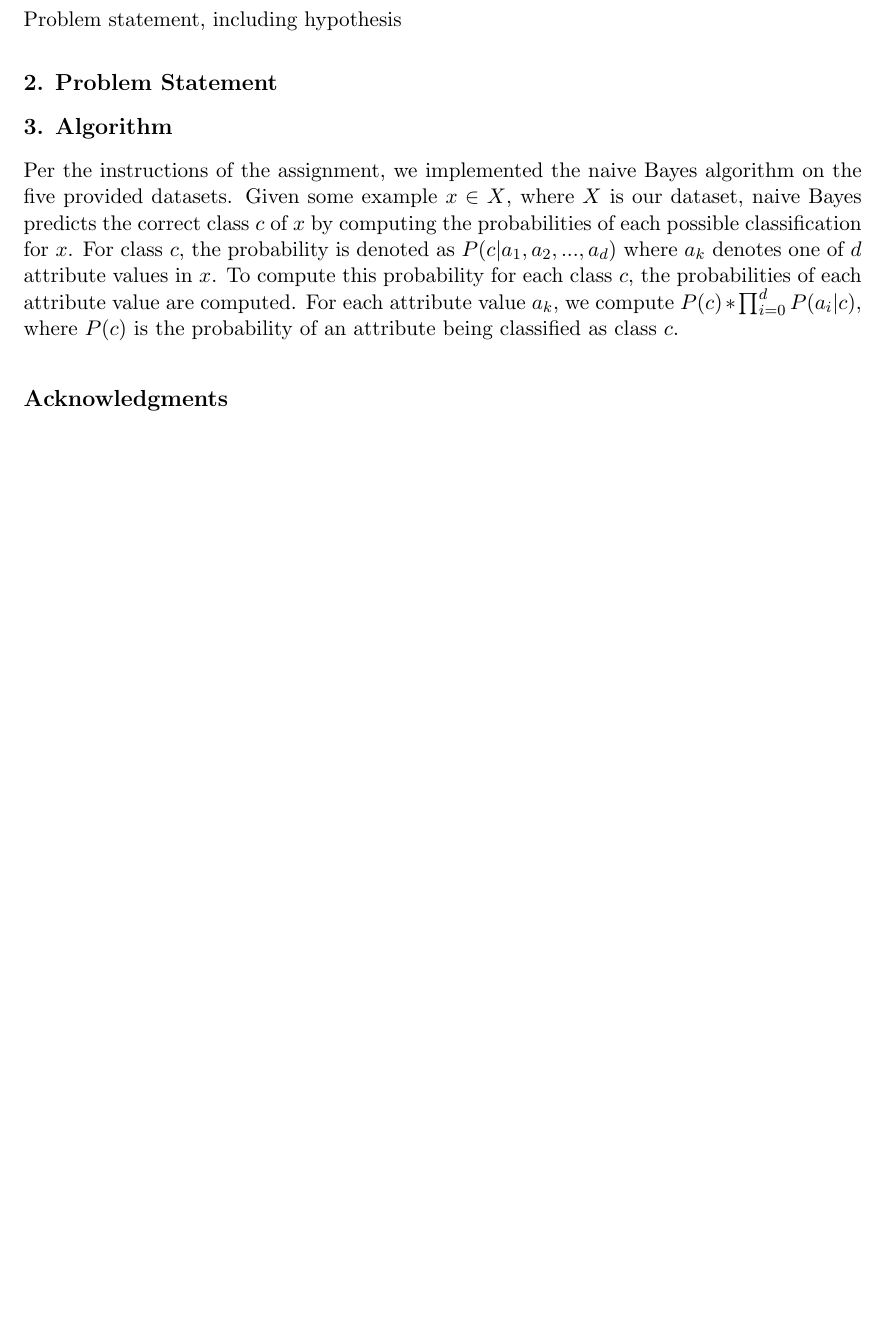
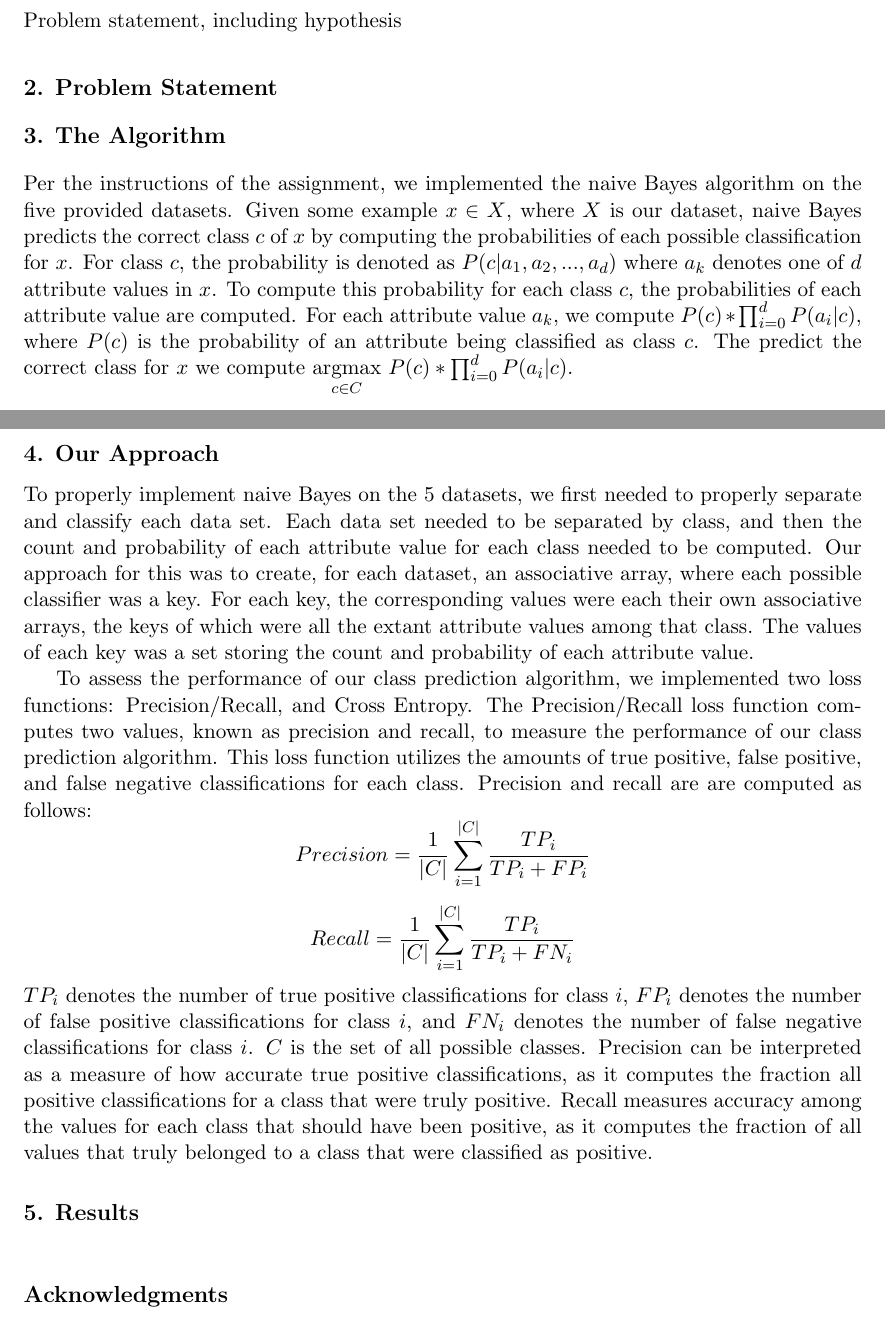
Before and after one commit to Geo3ngel/CSCI-447-Project-1, a LaTeX paper (paper/paper.tex): part of page 1 of 3 before the commit and two parts of pages 1 and 2 of 3 after it, the two joined at a grey line, cut so that both start at the same text, the shorter picture padded with empty space. The pictures show the PDF file paper/paper.pdf that the author committed with the source.

Commit message:
Paper progress

```diff
--- a/paper/paper.tex
+++ b/paper/paper.tex
@@ -86,8 +86,28 @@ Problem statement, including hypothesis
 
 \section{Problem Statement}
 
-\section{Algorithm}
-Per the instructions of the assignment, we implemented the naive Bayes algorithm on the five provided datasets. Given some example $x \in X$, where $X$ is our dataset, naive Bayes predicts the correct class $c$ of $x$ by computing the probabilities of each possible classification for $x$. For class $c$, the probability is denoted as $P(c | a_1, a_2,...,a_d)$ where $a_k$ denotes one of $d$ attribute values in $x$. To compute this probability for each class $c$, the probabilities of each attribute value are computed. For each attribute value $a_k$, we compute $P(c) * \prod^d_{i=0} P(a_i | c)$, where $P(c)$ is the probability of an attribute being classified as class $c$. The predict the correct class for $x$ we compute $\DeclareMath
+\section{The Algorithm}
+Per the instructions of the assignment, we implemented the naive Bayes algorithm on the five provided datasets. Given some example $x \in X$, where $X$ is our dataset, naive Bayes predicts the correct class $c$ of $x$ by computing the probabilities of each possible classification for $x$. For class $c$, the probability is denoted as $P(c | a_1, a_2,...,a_d)$ where $a_k$ denotes one of $d$ attribute values in $x$. To compute this probability for each class $c$, the probabilities of each attribute value are computed. For each attribute value $a_k$, we compute $P(c) * \prod^d_{i=0} P(a_i | c)$, where $P(c)$ is the probability of an attribute being classified as class $c$. The predict the correct class for $x$ we compute $\underset{c \in C}{\mathrm{argmax}}$ $P(c) * \prod^d_{i=0} P(a_i | c)$.
+
+\section{Our Approach}
+% Preprocessing
+
+% Separating and classifying data
+To properly implement naive Bayes on the 5 datasets, we first needed to properly separate and classify each data set. Each data set needed to be separated by class, and then the count and probability of each attribute value for each class needed to be computed. Our approach for this was to create, for each dataset, an associative array, where each possible classifier was a key. For each key, the corresponding values were each their own associative arrays, the keys of which were all the extant attribute values among that class. The values of each key was a set storing the count and probability of each attribute value.
+
+% Shuffling(?)
+
+% Loss functions
+To assess the performance of our class prediction algorithm, we implemented two loss functions: Precision/Recall, and Cross Entropy.
+% Loss function 1: Precision Recall
+The Precision/Recall loss function computes two values, known as precision and recall, to measure the performance of our class prediction algorithm. This loss function utilizes the amounts of true positive, false positive, and false negative classifications for each class. Precision and recall are are computed as follows:
+$$Precision = \frac{1}{|C|} \sum^{|C|}_{i=1} \frac{TP_i}{TP_i + FP_i}$$
+$$Recall = \frac{1}{|C|} \sum^{|C|}_{i=1} \frac{TP_i}{TP_i + FN_i}$$
+$TP_i$ denotes the number of true positive classifications for class $i$, $FP_i$ denotes the number of false positive classifications for class $i$, and $FN_i$ denotes the number of false negative classifications for class $i$. $C$ is the set of all possible classes. Precision can be interpreted as a measure of how accurate true positive classifications, as it computes the fraction all positive classifications for a class that were truly positive. Recall measures accuracy among the values for each class that should have been positive, as it computes the fraction of all values that truly belonged to a class that were classified as positive.
+
+
+% Loss function 2: Cross Entropy
+\section{Results}
 
 % Acknowledgements should go at the end, before appendices and references
 
```
Also changed, not shown: paper/paper.pdf, 1 other file.
